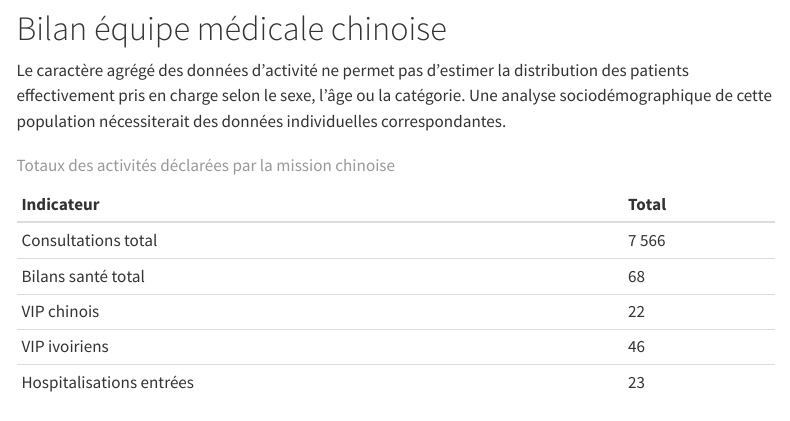
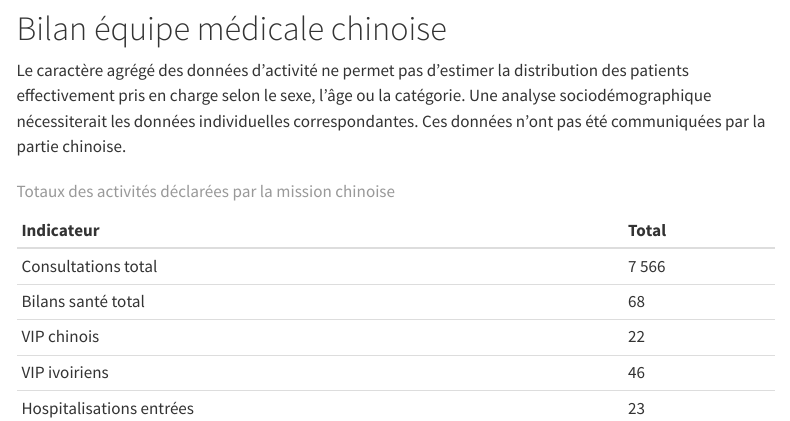
Before and after one commit to Conanyobi/harmonie2026, a Quarto document (Rapport_Global_Harmonie_2026.qmd): the page in a window 1100 px wide, from 11820 px down. Rendered offline with R 4.5, knitr and Pandoc in place of Quarto, with nearby package versions; drawn as R Markdown's standard HTML page in place of the format the file asks for; menus at the side of the page are left out.

Commit message:
Update script

```diff
--- a/Rapport_Global_Harmonie_2026.qmd
+++ b/Rapport_Global_Harmonie_2026.qmd
@@ -458,7 +458,7 @@ print(
 
 # Bilan équipe médicale chinoise
 
-Le caractère agrégé des données d’activité ne permet pas d’estimer la distribution des patients effectivement pris en charge selon le sexe, l’âge ou la catégorie. Une analyse sociodémographique de cette population nécessiterait des données individuelles correspondantes.
+Le caractère agrégé des données d’activité ne permet pas d’estimer la distribution des patients effectivement pris en charge selon le sexe, l’âge ou la catégorie. Une analyse sociodémographique nécessiterait les données individuelles correspondantes. Ces données n'ont pas été communiquées par la partie chinoise.
 
 
 
```
